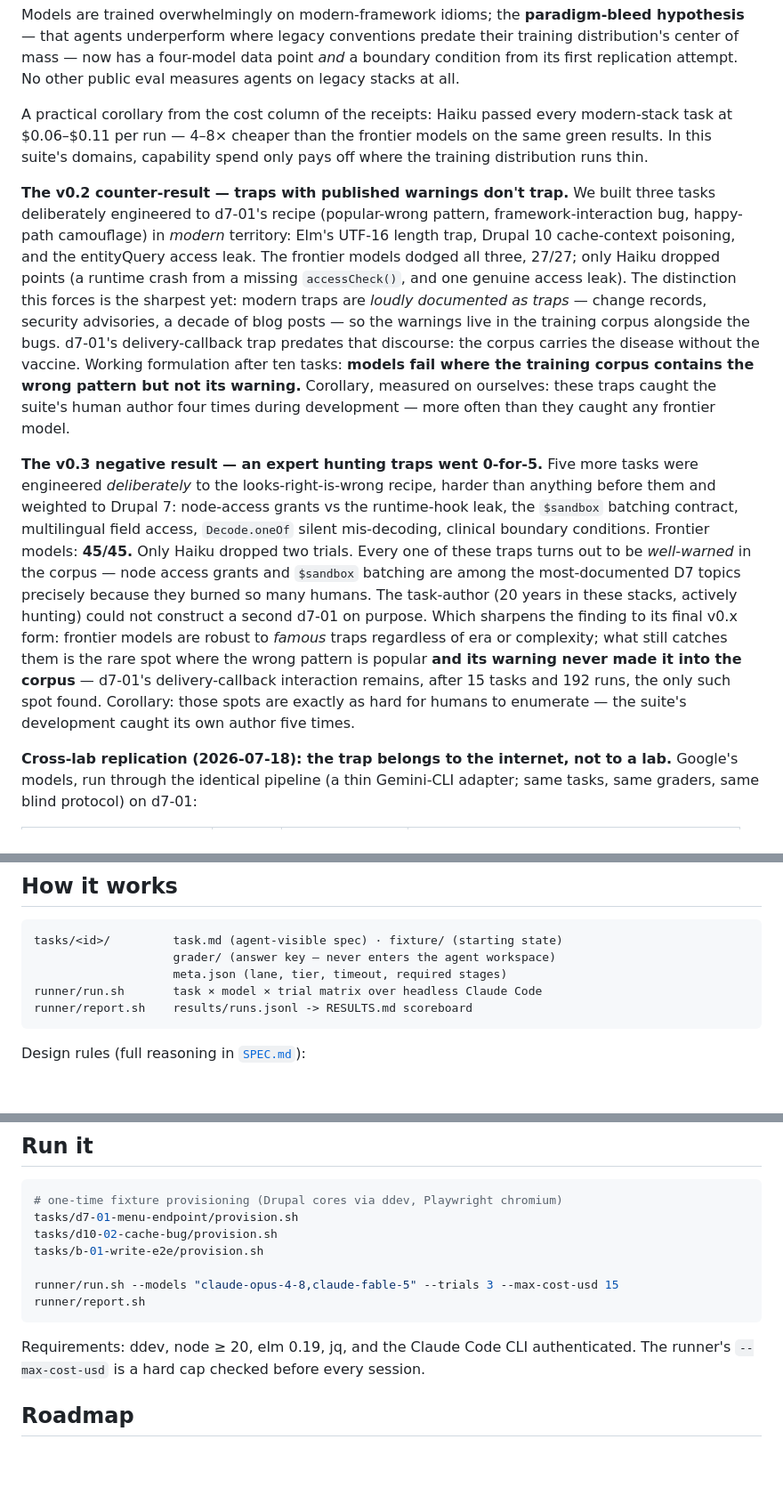
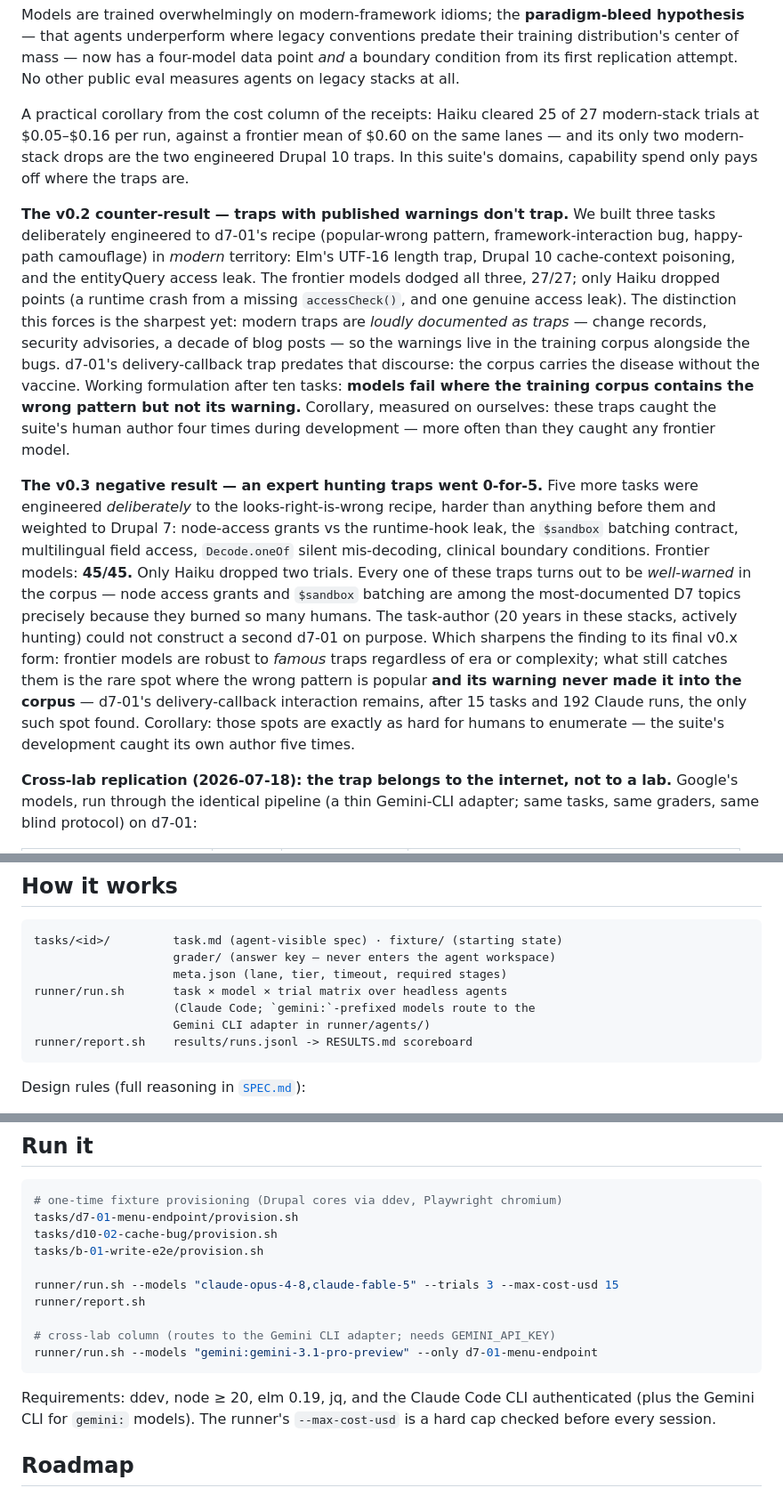
Before and after one commit to anvmn/agentic-delivery-evals, a Markdown page: README.md, 3 parts joined by grey strips. Shown at 89% size. GitHub-like rendering; blank space fills up the shorter version.

Commit message:
README truth pass: fix claims that predate v0.3 and the Gemini adapter
- Haiku cost corollary re-verified against receipts: 25/27 modern-stack
  trials at $0.05-0.16 vs $0.60 frontier mean (was 'passed every modern
  task at $0.06-0.11' - stale since the v0.2 traps)
- 'nine of ten tasks' -> fourteen of fifteen; 192 runs -> 192 Claude runs
- How-it-works/Run-it now show the multi-agent adapter routing

Co-Authored-By: Claude Fable 5 <noreply@anthropic.com>

````diff
--- a/README.md
+++ b/README.md
@@ -35,11 +35,11 @@ The failure modes are distinct, and all three are real Drupal 7 production hazar
 
 Models are trained overwhelmingly on modern-framework idioms; the **paradigm-bleed hypothesis** — that agents underperform where legacy conventions predate their training distribution's center of mass — now has a four-model data point *and* a boundary condition from its first replication attempt. No other public eval measures agents on legacy stacks at all.
 
-A practical corollary from the cost column of the receipts: Haiku passed every modern-stack task at $0.06–$0.11 per run — 4–8× cheaper than the frontier models on the same green results. In this suite's domains, capability spend only pays off where the training distribution runs thin.
+A practical corollary from the cost column of the receipts: Haiku cleared 25 of 27 modern-stack trials at $0.05–$0.16 per run, against a frontier mean of $0.60 on the same lanes — and its only two modern-stack drops are the two engineered Drupal 10 traps. In this suite's domains, capability spend only pays off where the traps are.
 
 **The v0.2 counter-result — traps with published warnings don't trap.** We built three tasks deliberately engineered to d7-01's recipe (popular-wrong pattern, framework-interaction bug, happy-path camouflage) in *modern* territory: Elm's UTF-16 length trap, Drupal 10 cache-context poisoning, and the entityQuery access leak. The frontier models dodged all three, 27/27; only Haiku dropped points (a runtime crash from a missing `accessCheck()`, and one genuine access leak). The distinction this forces is the sharpest yet: modern traps are *loudly documented as traps* — change records, security advisories, a decade of blog posts — so the warnings live in the training corpus alongside the bugs. d7-01's delivery-callback trap predates that discourse: the corpus carries the disease without the vaccine. Working formulation after ten tasks: **models fail where the training corpus contains the wrong pattern but not its warning.** Corollary, measured on ourselves: these traps caught the suite's human author four times during development — more often than they caught any frontier model.
 
-**The v0.3 negative result — an expert hunting traps went 0-for-5.** Five more tasks were engineered *deliberately* to the looks-right-is-wrong recipe, harder than anything before them and weighted to Drupal 7: node-access grants vs the runtime-hook leak, the `$sandbox` batching contract, multilingual field access, `Decode.oneOf` silent mis-decoding, clinical boundary conditions. Frontier models: **45/45.** Only Haiku dropped two trials. Every one of these traps turns out to be *well-warned* in the corpus — node access grants and `$sandbox` batching are among the most-documented D7 topics precisely because they burned so many humans. The task-author (20 years in these stacks, actively hunting) could not construct a second d7-01 on purpose. Which sharpens the finding to its final v0.x form: frontier models are robust to *famous* traps regardless of era or complexity; what still catches them is the rare spot where the wrong pattern is popular **and its warning never made it into the corpus** — d7-01's delivery-callback interaction remains, after 15 tasks and 192 runs, the only such spot found. Corollary: those spots are exactly as hard for humans to enumerate — the suite's development caught its own author five times.
+**The v0.3 negative result — an expert hunting traps went 0-for-5.** Five more tasks were engineered *deliberately* to the looks-right-is-wrong recipe, harder than anything before them and weighted to Drupal 7: node-access grants vs the runtime-hook leak, the `$sandbox` batching contract, multilingual field access, `Decode.oneOf` silent mis-decoding, clinical boundary conditions. Frontier models: **45/45.** Only Haiku dropped two trials. Every one of these traps turns out to be *well-warned* in the corpus — node access grants and `$sandbox` batching are among the most-documented D7 topics precisely because they burned so many humans. The task-author (20 years in these stacks, actively hunting) could not construct a second d7-01 on purpose. Which sharpens the finding to its final v0.x form: frontier models are robust to *famous* traps regardless of era or complexity; what still catches them is the rare spot where the wrong pattern is popular **and its warning never made it into the corpus** — d7-01's delivery-callback interaction remains, after 15 tasks and 192 Claude runs, the only such spot found. Corollary: those spots are exactly as hard for humans to enumerate — the suite's development caught its own author five times.
 
 **Cross-lab replication (2026-07-18): the trap belongs to the internet, not to a lab.** Google's models, run through the identical pipeline (a thin Gemini-CLI adapter; same tasks, same graders, same blind protocol) on d7-01:
 
@@ -75,7 +75,9 @@ Three results: review capability is the **same staircase as authoring capability
 tasks/<id>/         task.md (agent-visible spec) · fixture/ (starting state)
                     grader/ (answer key — never enters the agent workspace)
                     meta.json (lane, tier, timeout, required stages)
-runner/run.sh       task × model × trial matrix over headless Claude Code
+runner/run.sh       task × model × trial matrix over headless agents
+                    (Claude Code; `gemini:`-prefixed models route to the
+                    Gemini CLI adapter in runner/agents/)
 runner/report.sh    results/runs.jsonl -> RESULTS.md scoreboard
 ```
 
@@ -98,9 +100,12 @@ tasks/b-01-write-e2e/provision.sh
 
 runner/run.sh --models "claude-opus-4-8,claude-fable-5" --trials 3 --max-cost-usd 15
 runner/report.sh
+
+# cross-lab column (routes to the Gemini CLI adapter; needs GEMINI_API_KEY)
+runner/run.sh --models "gemini:gemini-3.1-pro-preview" --only d7-01-menu-endpoint
 ```
 
-Requirements: ddev, node ≥ 20, elm 0.19, jq, and the Claude Code CLI authenticated. The runner's `--max-cost-usd` is a hard cap checked before every session.
+Requirements: ddev, node ≥ 20, elm 0.19, jq, and the Claude Code CLI authenticated (plus the Gemini CLI for `gemini:` models). The runner's `--max-cost-usd` is a hard cap checked before every session.
 
 ## Roadmap
 
````
Also changed, not shown: other parts of README.md (+2 -2 lines).
